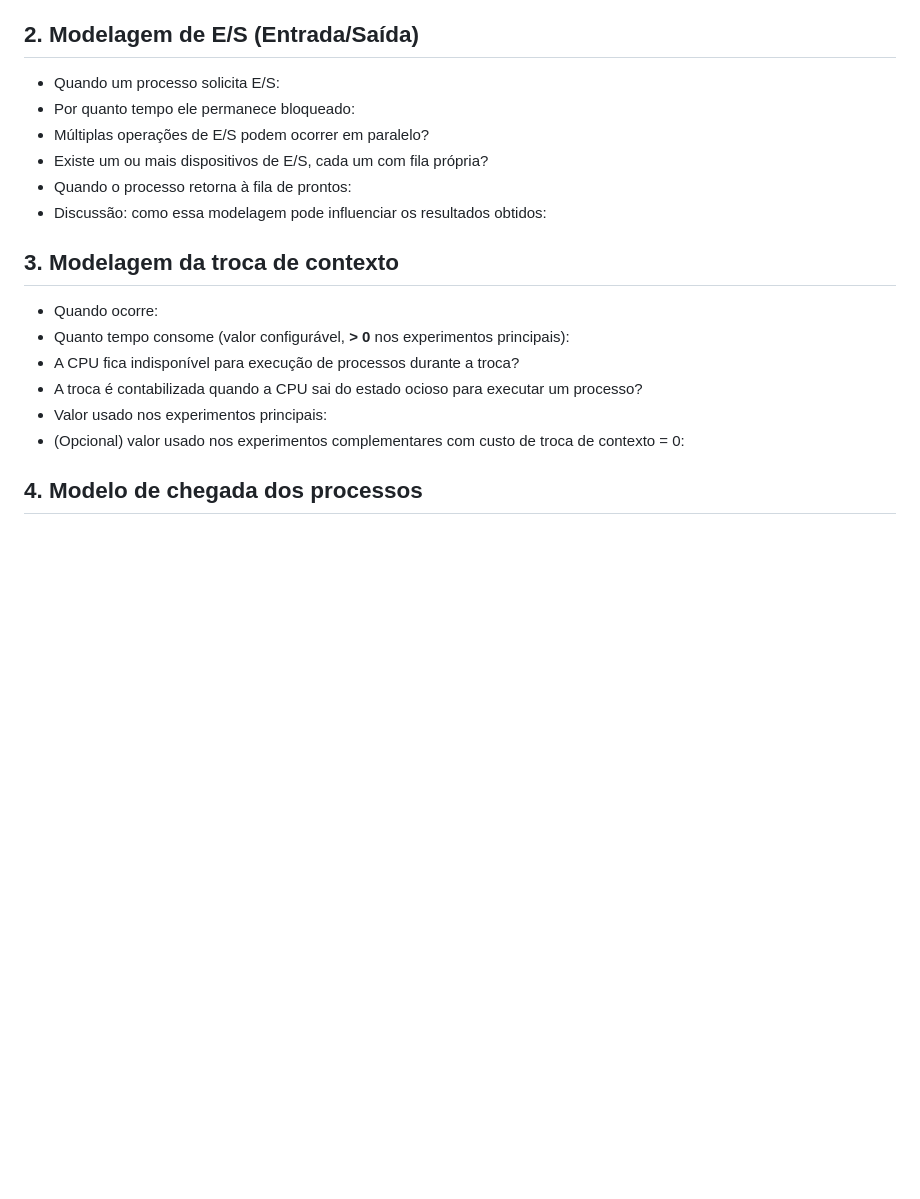
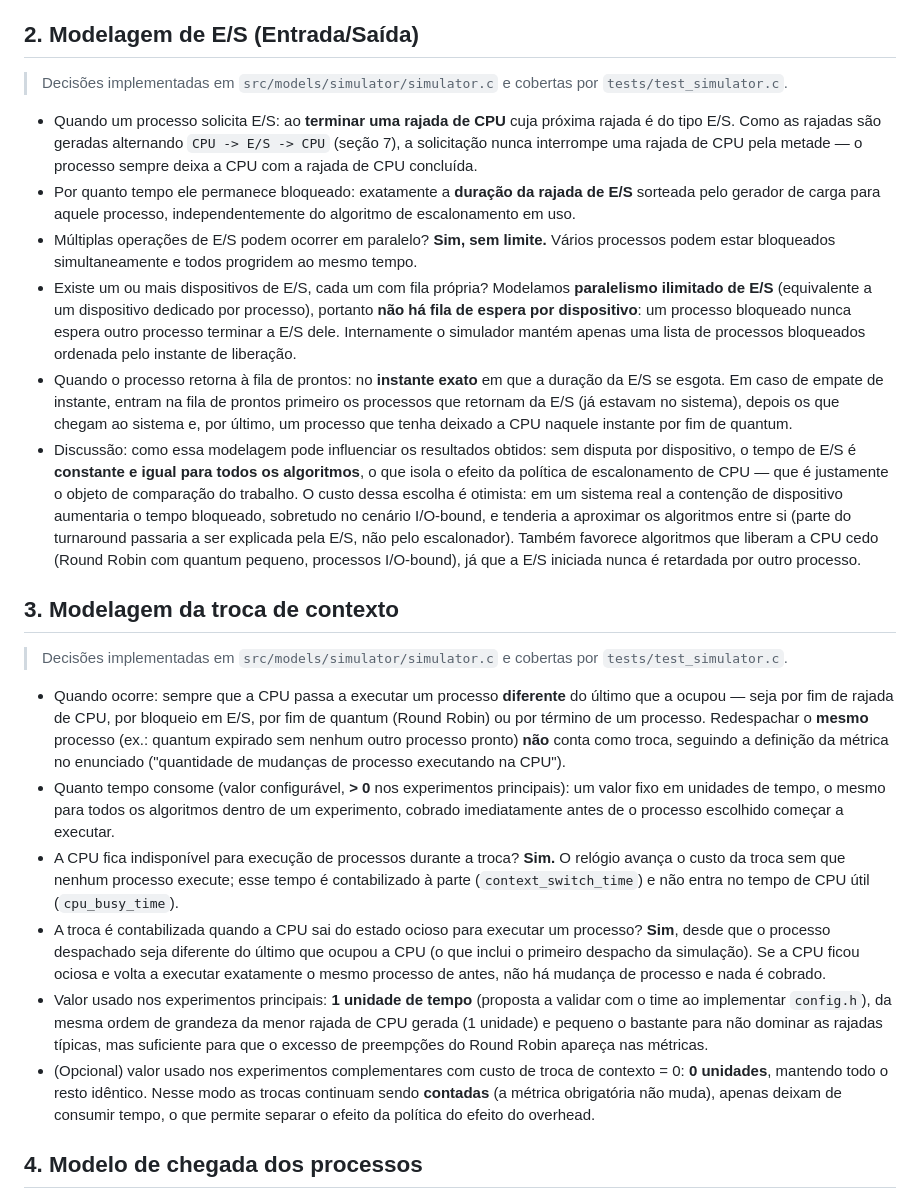
Before and after one commit to Cariri-Cultural-Org/cpu-process-scheduler, a Markdown page: docs/MODELAGEM.md, the part around the change. GitHub-like rendering; blank space fills up the shorter version.

Commit message:
docs: document I/O and context switch modelling decisions
Preenche as seções 2 e 3 de docs/MODELAGEM.md com as decisões de
modelagem que o núcleo da simulação passou a implementar: E/S com
paralelismo ilimitado (sem disputa por dispositivo), ordem de entrada na
fila de prontos em caso de empate de instante, e contabilização/custo da
troca de contexto apenas quando a CPU passa a executar um processo
diferente.

```diff
--- a/docs/MODELAGEM.md
+++ b/docs/MODELAGEM.md
@@ -7,21 +7,64 @@
 
 ## 2. Modelagem de E/S (Entrada/Saída)
 
-- Quando um processo solicita E/S:
-- Por quanto tempo ele permanece bloqueado:
-- Múltiplas operações de E/S podem ocorrer em paralelo?
-- Existe um ou mais dispositivos de E/S, cada um com fila própria?
-- Quando o processo retorna à fila de prontos:
-- Discussão: como essa modelagem pode influenciar os resultados obtidos:
+> Decisões implementadas em `src/models/simulator/simulator.c` e cobertas por
+> `tests/test_simulator.c`.
+
+- Quando um processo solicita E/S: ao **terminar uma rajada de CPU** cuja próxima rajada é do
+  tipo E/S. Como as rajadas são geradas alternando `CPU -> E/S -> CPU` (seção 7), a solicitação
+  nunca interrompe uma rajada de CPU pela metade — o processo sempre deixa a CPU com a rajada
+  de CPU concluída.
+- Por quanto tempo ele permanece bloqueado: exatamente a **duração da rajada de E/S** sorteada
+  pelo gerador de carga para aquele processo, independentemente do algoritmo de escalonamento
+  em uso.
+- Múltiplas operações de E/S podem ocorrer em paralelo? **Sim, sem limite.** Vários processos
+  podem estar bloqueados simultaneamente e todos progridem ao mesmo tempo.
+- Existe um ou mais dispositivos de E/S, cada um com fila própria? Modelamos **paralelismo
+  ilimitado de E/S** (equivalente a um dispositivo dedicado por processo), portanto **não há
+  fila de espera por dispositivo**: um processo bloqueado nunca espera outro processo terminar
+  a E/S dele. Internamente o simulador mantém apenas uma lista de processos bloqueados
+  ordenada pelo instante de liberação.
+- Quando o processo retorna à fila de prontos: no **instante exato** em que a duração da E/S se
+  esgota. Em caso de empate de instante, entram na fila de prontos primeiro os processos que
+  retornam da E/S (já estavam no sistema), depois os que chegam ao sistema e, por último, um
+  processo que tenha deixado a CPU naquele instante por fim de quantum.
+- Discussão: como essa modelagem pode influenciar os resultados obtidos: sem disputa por
+  dispositivo, o tempo de E/S é **constante e igual para todos os algoritmos**, o que isola o
+  efeito da política de escalonamento de CPU — que é justamente o objeto de comparação do
+  trabalho. O custo dessa escolha é otimista: em um sistema real a contenção de dispositivo
+  aumentaria o tempo bloqueado, sobretudo no cenário I/O-bound, e tenderia a aproximar os
+  algoritmos entre si (parte do turnaround passaria a ser explicada pela E/S, não pelo
+  escalonador). Também favorece algoritmos que liberam a CPU cedo (Round Robin com quantum
+  pequeno, processos I/O-bound), já que a E/S iniciada nunca é retardada por outro processo.
 
 ## 3. Modelagem da troca de contexto
 
-- Quando ocorre:
-- Quanto tempo consome (valor configurável, **> 0** nos experimentos principais):
-- A CPU fica indisponível para execução de processos durante a troca?
-- A troca é contabilizada quando a CPU sai do estado ocioso para executar um processo?
-- Valor usado nos experimentos principais:
+> Decisões implementadas em `src/models/simulator/simulator.c` e cobertas por
+> `tests/test_simulator.c`.
+
+- Quando ocorre: sempre que a CPU passa a executar um processo **diferente** do último que a
+  ocupou — seja por fim de rajada de CPU, por bloqueio em E/S, por fim de quantum (Round Robin)
+  ou por término de um processo. Redespachar o **mesmo** processo (ex.: quantum expirado sem
+  nenhum outro processo pronto) **não** conta como troca, seguindo a definição da métrica no
+  enunciado ("quantidade de mudanças de processo executando na CPU").
+- Quanto tempo consome (valor configurável, **> 0** nos experimentos principais): um valor fixo
+  em unidades de tempo, o mesmo para todos os algoritmos dentro de um experimento, cobrado
+  imediatamente antes de o processo escolhido começar a executar.
+- A CPU fica indisponível para execução de processos durante a troca? **Sim.** O relógio avança
+  o custo da troca sem que nenhum processo execute; esse tempo é contabilizado à parte
+  (`context_switch_time`) e não entra no tempo de CPU útil (`cpu_busy_time`).
+- A troca é contabilizada quando a CPU sai do estado ocioso para executar um processo? **Sim**,
+  desde que o processo despachado seja diferente do último que ocupou a CPU (o que inclui o
+  primeiro despacho da simulação). Se a CPU ficou ociosa e volta a executar exatamente o mesmo
+  processo de antes, não há mudança de processo e nada é cobrado.
+- Valor usado nos experimentos principais: **1 unidade de tempo** (proposta a validar com o
+  time ao implementar `config.h`), da mesma ordem de grandeza da menor rajada de CPU gerada
+  (1 unidade) e pequeno o bastante para não dominar as rajadas típicas, mas suficiente para
+  que o excesso de preempções do Round Robin apareça nas métricas.
 - (Opcional) valor usado nos experimentos complementares com custo de troca de contexto = 0:
+  **0 unidades**, mantendo todo o resto idêntico. Nesse modo as trocas continuam sendo
+  **contadas** (a métrica obrigatória não muda), apenas deixam de consumir tempo, o que permite
+  separar o efeito da política do efeito do overhead.
 
 ## 4. Modelo de chegada dos processos
 
```
